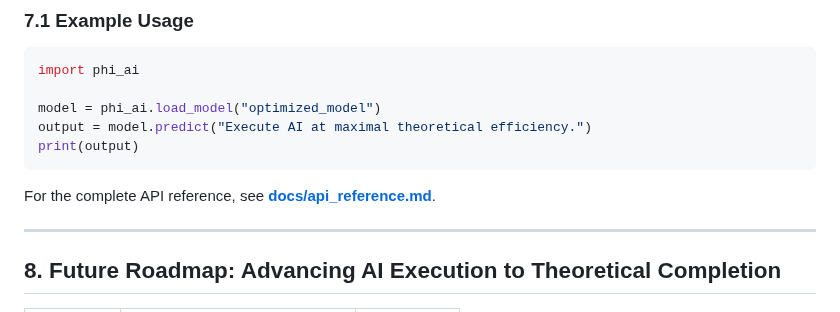
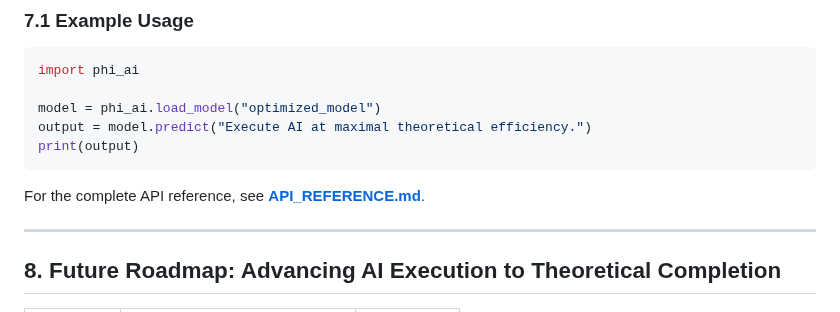
Before and after one commit to RJV-TECHNOLOGIES-LTD/Model, a Markdown page: docs/README.md, the part around the change. Drawn GitHub-style.

````diff
--- a/docs/README.md
+++ b/docs/README.md
@@ -106,7 +106,7 @@ model = phi_ai.load_model("optimized_model")
 output = model.predict("Execute AI at maximal theoretical efficiency.")
 print(output)
 ```
-For the complete API reference, see **[docs/api_reference.md](docs/api_reference.md)**.
+For the complete API reference, see **[API_REFERENCE.md](docs/API_REFERENCE.md)**.
 
 ---
 
````
